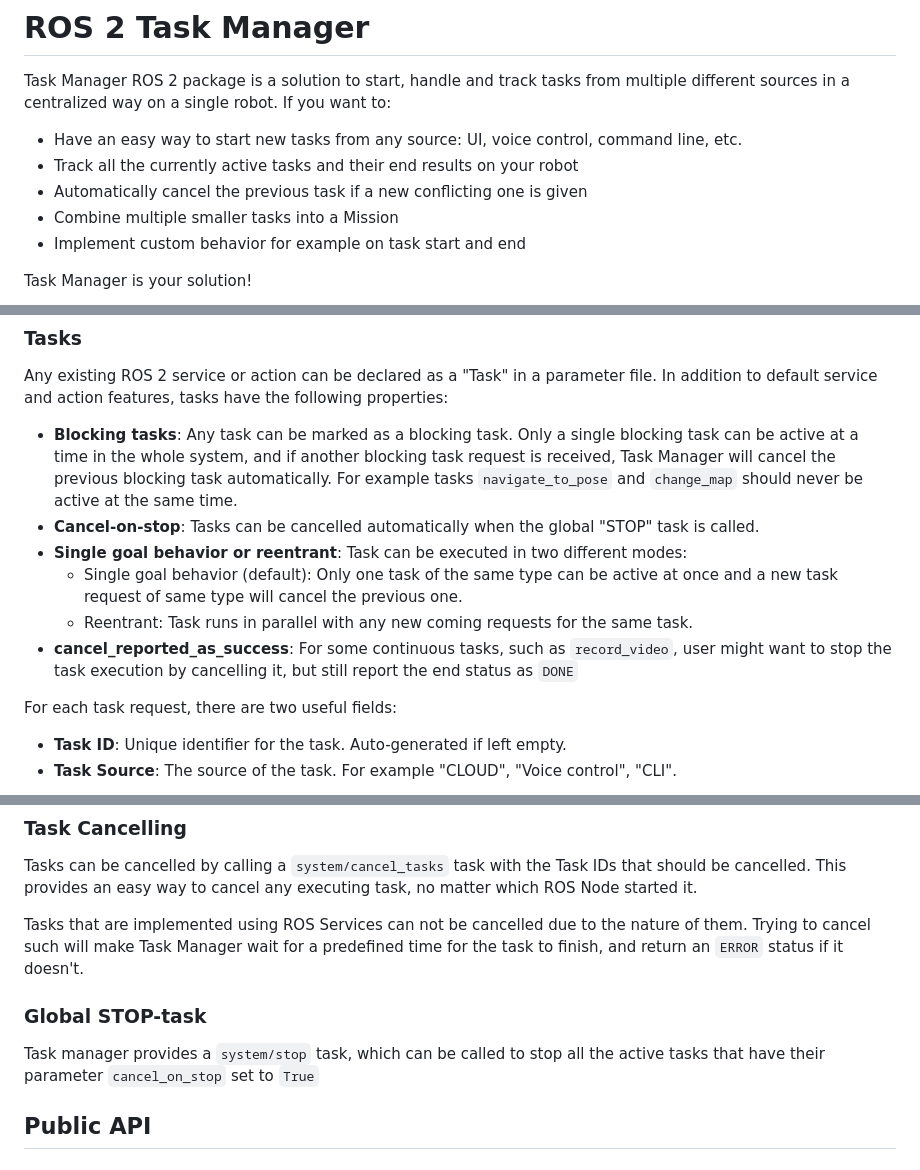
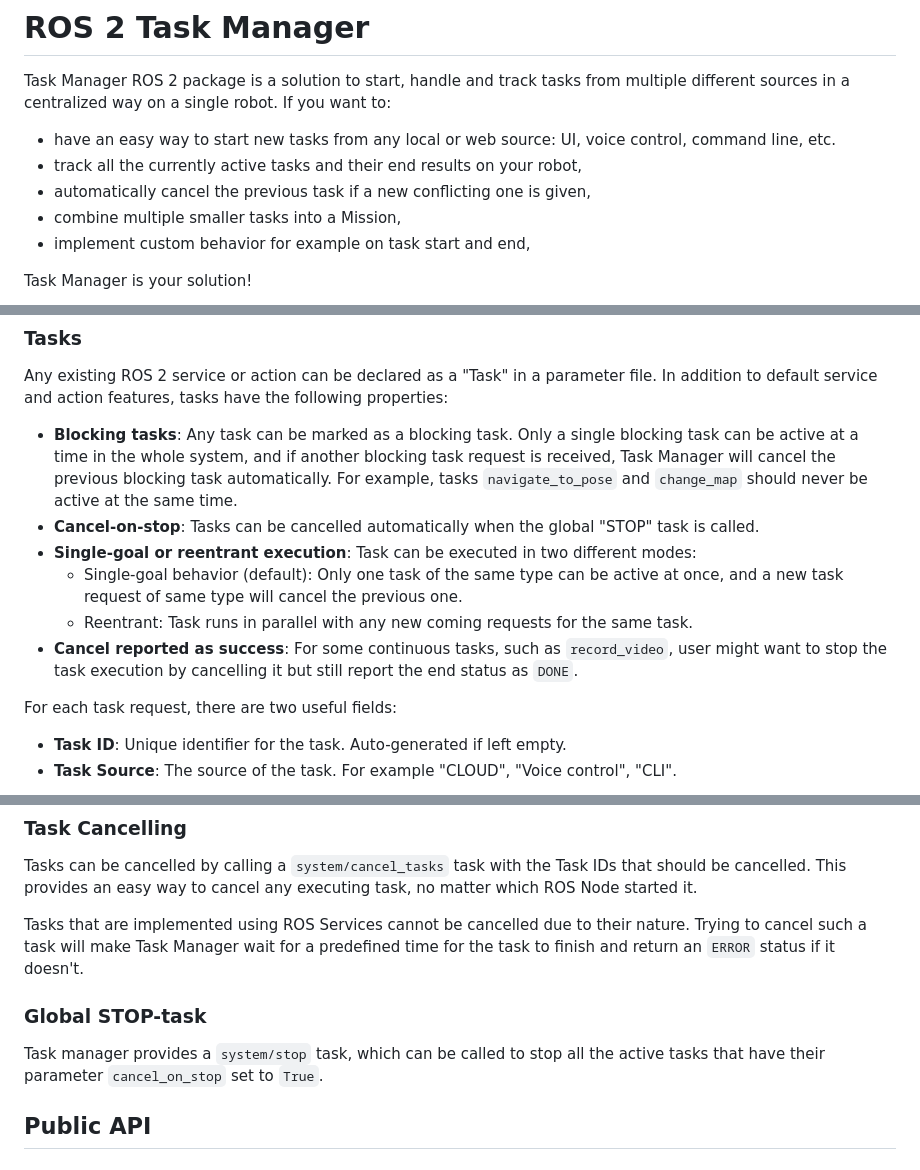
Before and after one commit to Karelics/task_manager, a Markdown page: README.md, 3 parts joined by grey strips. GitHub-like rendering.

```diff
--- a/README.md
+++ b/README.md
@@ -1,10 +1,10 @@
 # ROS 2 Task Manager
 
 Task Manager ROS 2 package is a solution to start, handle and track tasks from multiple different sources in a centralized way on a single robot. If you want to:
-- Have an easy way to start new tasks from any source: UI, voice control, command line, etc.
-- Track all the currently active tasks and their end results on your robot
-- Automatically cancel the previous task if a new conflicting one is given
-- Combine multiple smaller tasks into a Mission
-- Implement custom behavior for example on task start and end
+- have an easy way to start new tasks from any local or web source: UI, voice control, command line, etc.
+- track all the currently active tasks and their end results on your robot,
+- automatically cancel the previous task if a new conflicting one is given,
+- combine multiple smaller tasks into a Mission,
+- implement custom behavior for example on task start and end,
 
 Task Manager is your solution!
@@ -20,12 +26,12 @@ Task Manager is your solution!
 
 ### Tasks <a name="tasks"></a>
 Any existing ROS 2 service or action can be declared as a "Task" in a parameter file. In addition to default service and action features, tasks have the following properties:
--  **Blocking tasks**: Any task can be marked as a blocking task. Only a single blocking task can be active at a time in the whole system, and if another blocking task request is received, Task Manager will cancel the previous blocking task automatically. For example tasks `navigate_to_pose` and `change_map` should never be active at the same time.
+-  **Blocking tasks**: Any task can be marked as a blocking task. Only a single blocking task can be active at a time in the whole system, and if another blocking task request is received, Task Manager will cancel the previous blocking task automatically. For example, tasks `navigate_to_pose` and `change_map` should never be active at the same time.
 -  **Cancel-on-stop**: Tasks can be cancelled automatically when the global "STOP" task is called.
--  **Single goal behavior or reentrant**: Task can be executed in two different modes:
-   - Single goal behavior (default): Only one task of the same type can be active at once and a new task request of same type will cancel the previous one.
+-  **Single-goal or reentrant execution**: Task can be executed in two different modes:
+   - Single-goal behavior (default): Only one task of the same type can be active at once, and a new task request of same type will cancel the previous one.
    - Reentrant: Task runs in parallel with any new coming requests for the same task.
-- **cancel_reported_as_success**: For some continuous tasks, such as `record_video`, user might want to stop the task execution by cancelling it, but still report the end status as `DONE`
+- **Cancel reported as success**: For some continuous tasks, such as `record_video`, user might want to stop the task execution by cancelling it but still report the end status as `DONE`.
 
 For each task request, there are two useful fields:
 - **Task ID**: Unique identifier for the task. Auto-generated if left empty.
@@ -64,10 +74,10 @@ Mission can be started by calling `system/mission` task.
 ### Task Cancelling <a name="task-cancelling"></a>
 Tasks can be cancelled by calling a `system/cancel_tasks` task with the Task IDs that should be cancelled. This provides an easy way to cancel any executing task, no matter which ROS Node started it.
 
-Tasks that are implemented using ROS Services can not be cancelled due to the nature of them. Trying to cancel such will make Task Manager wait for a predefined time for the task to finish, and return an `ERROR` status if it doesn't.
+Tasks that are implemented using ROS Services cannot be cancelled due to their nature. Trying to cancel such a task will make Task Manager wait for a predefined time for the task to finish and return an `ERROR` status if it doesn't.
 
 ### Global STOP-task <a name="stop"></a>
-Task manager provides a `system/stop` task, which can be called to stop all the active tasks that have their parameter `cancel_on_stop` set to `True`
+Task manager provides a `system/stop` task, which can be called to stop all the active tasks that have their parameter `cancel_on_stop` set to `True`.
 
 ## Public API
 
```
Also changed, not shown: other parts of README.md (+41 -31 lines), images/mission.jpg (added), images/task_manager_overview.png (added).
